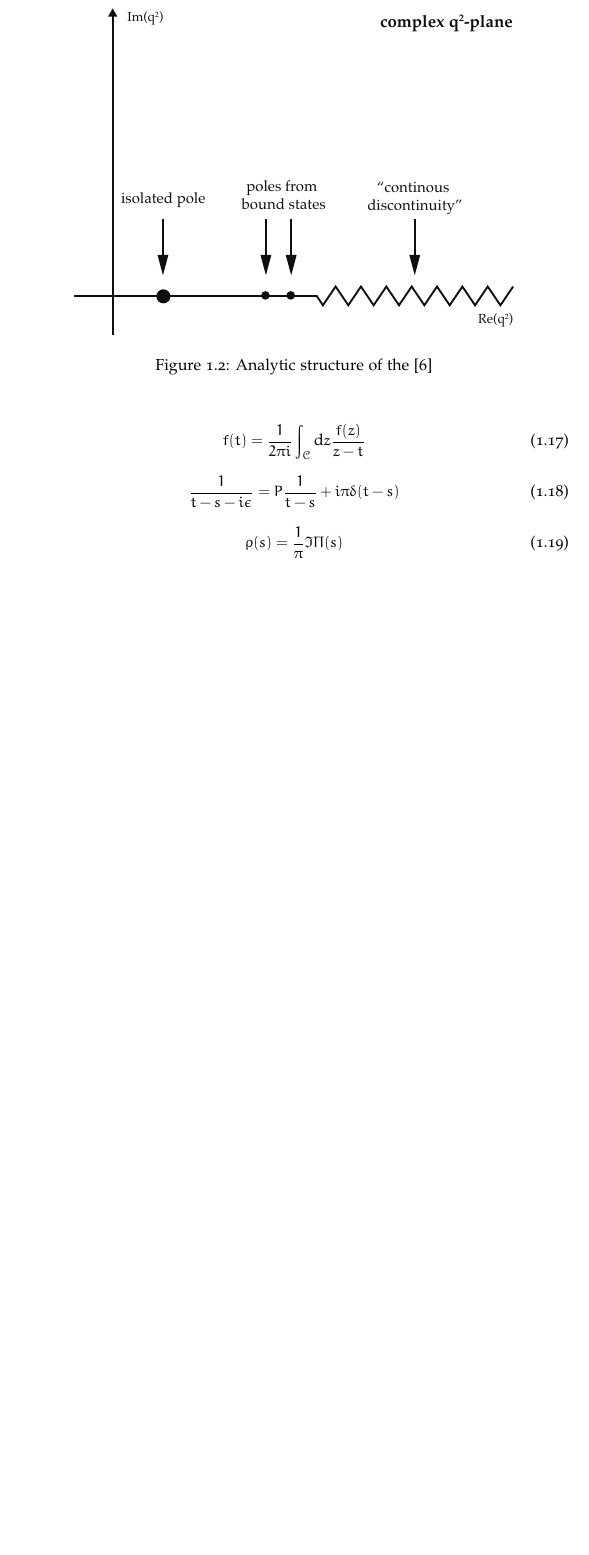
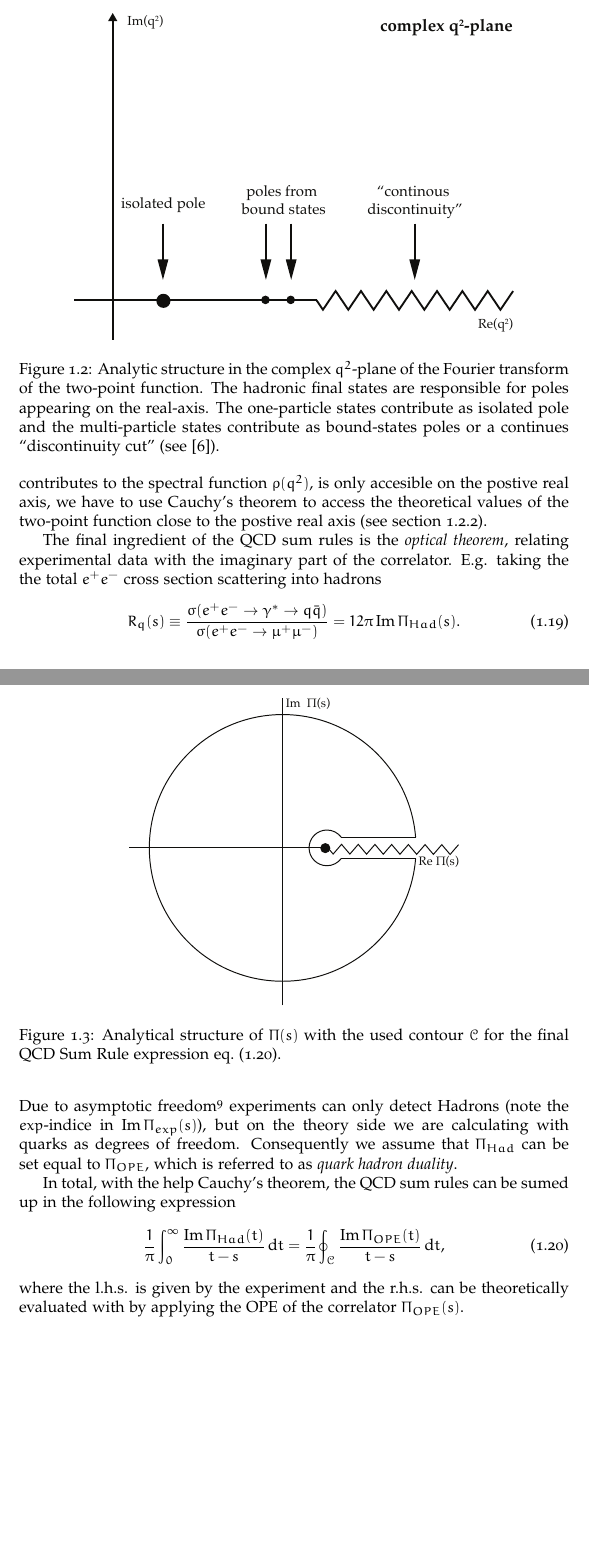
Before and after one commit to phd-dirk/Thesis, a LaTeX thesis (index.tex, which reads chapters/introduction/index.tex): part of page 6 of 10 before the commit and two parts of pages 6 and 7 of 11 after it, the two joined at a grey line, cut so that both start at the same text, the shorter picture padded with empty space. The pictures show the PDF file index.pdf that the author committed with the source.

Commit message:
finished sum rules

```diff
--- a/chapters/introduction/index.tex
+++ b/chapters/introduction/index.tex
@@ -41,3 +44,5 @@ will be investigated within this work.
+constant at all) and the \textit{QCD sum rules}.
+
 
 \section{$\tau$-Decays}
 \label{sec:tauDecays}
@@ -207,0 +217 @@ We will start with the \textit{Two-point function} (Correlator):
+hadron duality}.
@@ -213 +228,2 @@ where $J_\mu(x)$ is the conserved noether current
 \begin{equation}
+  J_\mu(x) = \Psi^\dagger(x) \gamma_\mu (\gamma_5) \Psi(x).
@@ -218 +233,2 @@ We can rewrite the Correlator into the so called \textit{Källén-Lehmann spectr
 \begin{equation}
+  \Pi_{OPE}(s) = \sum_n C_{2n}(s, \mu) \frac{\langle \hat{\mathcal{O}} (\mu) \rangle }{s^{n}},
@@ -223 +239,3 @@ states squared
 \begin{equation}
+  \label{eq:dispersionRelation}
+  \Pi(q^2) = \int_0^\infty \dif s \frac{\rho(s)}{s - q^2 - i \epsilon},
@@ -225,2 +242,5 @@ states squared
 \end{equation}
-and has poles on the positive real axis, see Fig. \ref{fig:analyticStructureCorrelator}.
+where the spectral function $\rho(s)$ is defined as
+\begin{equation}
+  \rho(s) \equiv \frac{1}{\pi} \Ima \Pi(s).
+\end{equation}
@@ -227,15 +250,50 @@ and has poles on the positive real axis, see Fig. \ref{fig:analyticStructureCorr
+\cref{eq:dispersionRelation} are the hadronic final states
+\begin{equation}
+  2 \pi \rho(m^2) = \sum_n \langle  0 | J_\mu(x) | n \rangle \langle n | J_\nu(y) \rangle (2 \pi^2)^4 \delta^{(4)}(p - p_n),
+\end{equation}
+which lead to a series of continuos poles on the positive real axis for the
+two-point function, see Fig. \ref{fig:analyticStructureCorrelator}.
 \begin{figure}[h]
   \centering
   \label{fig:analyticStructureCorrelator}
   \includegraphics[width=0.8\textwidth]{./images/analyticStructureCorrelator.eps}
-  \caption{Analytic structure of the \cite{Peskin1995}}
+  \caption{Analytic structure in the complex $q^2$-plane of the Fourier
+    transform of the two-point function. The hadronic final states are
+    responsible for poles appearing on the real-axis. The one-particle states contribute as
+    isolated pole and the multi-particle states contribute as bound-states poles
+    or a continues ``discontinuity cut'' (see \cite{Peskin1995}).}
+\end{figure}
+As the experimental data, which solely contributes to the spectral function
+$\rho(q^2)$, is only accesible on the postive real axis, we have to use Cauchy's
+theorem to access the theoretical values of the two-point function close to the
+postive real axis (see \cref{fig:correlatorComplexContour}).
+\begin{figure}[h]
+  \centering
+  \label{fig:correlatorComplexContour}
+  \includegraphics[width=0.6\textwidth]{./images/correlatorComplexContour.eps}
+  \caption{Analytical structure of $\Pi(s)$ with the used contour $\mathcal{C}$
+    for the final QCD Sum Rule expression \cref{eq:qcdSumRules}.}
 \end{figure}
 
+The final ingredient of the QCD sum rules is the \textit{optical theorem},
+relating experimental data with the imaginary part of the correlator. E.g.
+taking the the total $e^+ e^-$ cross section scattering into hadrons
 \begin{equation}
-  f(t) = \frac{1}{2 \pi i} \int_{\mathcal{C}} \dif z \frac{f(z)}{z - t}
+  R_q(s) \equiv \frac{\sigma(e^+ e^- \to \gamma^* \to q \bar q)}{\sigma(e^+ e^- \to \mu^+ \mu^-)} = 12 \pi \Ima \Pi_{Had}(s).
 \end{equation}
+Due to asymptotic freedom\footnote{There are no free quarks. They are bound in
+  pairs of two or three.} experiments can only detect Hadrons (note the
+$exp$-indice in $\Ima \Pi_{exp}(s)$), but on the theory
+side we are calculating with quarks as degrees of freedom. Consequently we
+assume that $\Pi_{Had}$ can be set equal to $\Pi_{OPE}$, which is referred
+to as \textit{quark hadron duality}.
 
+In total, with the help Cauchy's theorem, the QCD sum rules can be sumed up in
+the following expression
 \begin{equation}
-  \frac{1}{t - s - i\epsilon} = P \frac{1}{t - s} + i \pi \delta(t - s)
+  \label{eq:qcdSumRules}
+  \frac{1}{\pi}\int_0^\infty \frac{\Ima \Pi_{Had}(t)}{t - s}\dif t = \frac{1}{\pi} \oint_{\mathcal{C}} \frac{\Ima \Pi_{OPE}(t)}{t -s}\dif t,
 \end{equation}
+where the l.h.s. is given by the experiment and the r.h.s. can be theoretically
+evaluated with by applying the OPE of the correlator $\Pi_{OPE}(s)$.
 
```
Also changed, not shown: index.tex (+3 -0 lines), references.bib (+11 -2 lines), chapters/introduction/images/correlatorComplexContour.eps (added), chapters/introduction/index.pdf, index.bbl, index.pdf, chapters/introduction/index.tex (66 more changed lines), 8 other files.
